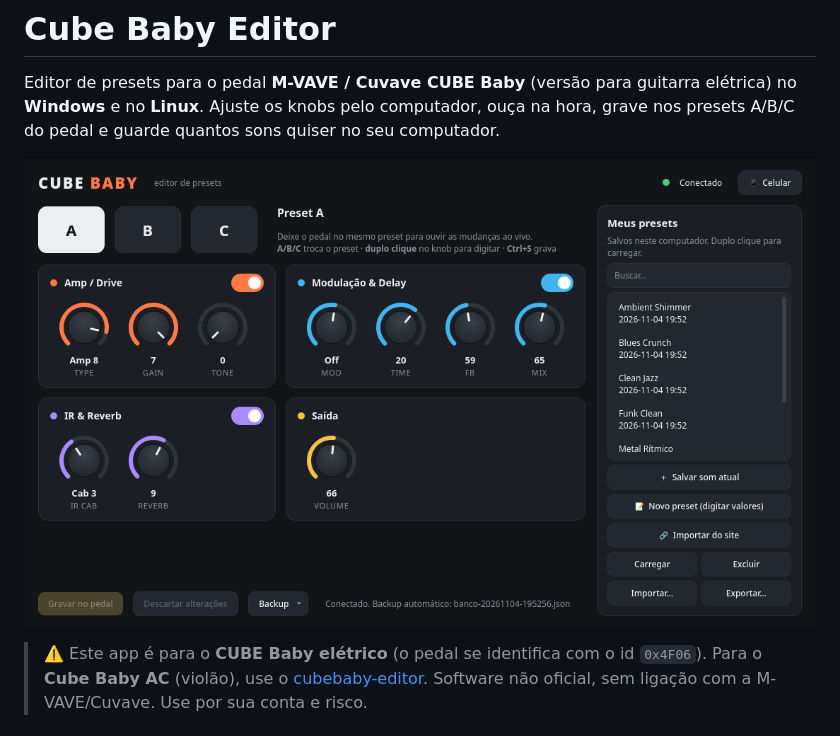
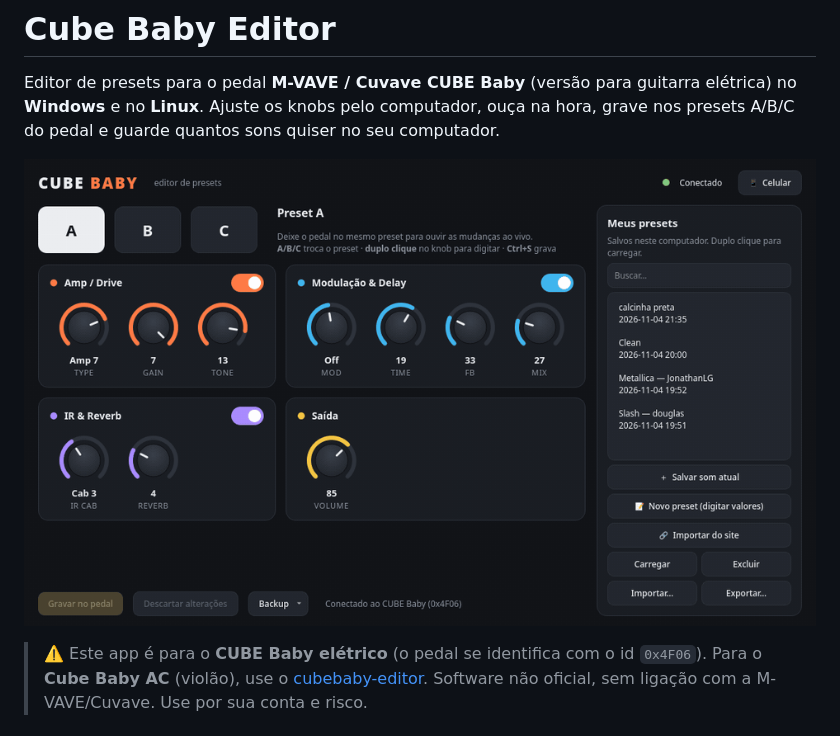
Before and after one commit to GusCfer/guitar-cubebaby-editor, a Markdown page: README.md, the part around the change. GitHub-like rendering; pictures changed too: docs/demo.gif (added).

Commit message:
README: GIF animado do editor no lugar da captura estática

```diff
--- a/README.md
+++ b/README.md
@@ -5,7 +5,7 @@ Editor de presets para o pedal **M-VAVE / Cuvave CUBE Baby** (versão para guita
 Ajuste os knobs pelo computador, ouça na hora, grave nos presets A/B/C do pedal e guarde quantos sons
 quiser no seu computador.
 
-![Cube Baby Editor](docs/screenshot.png)
+![Cube Baby Editor em uso](docs/demo.gif)
 
 > ⚠️ Este app é para o **CUBE Baby elétrico** (o pedal se identifica com o id `0x4F06`).
 > Para o **Cube Baby AC** (violão), use o [cubebaby-editor](https://github.com/walbertfreitas/cubebaby-editor).
```
